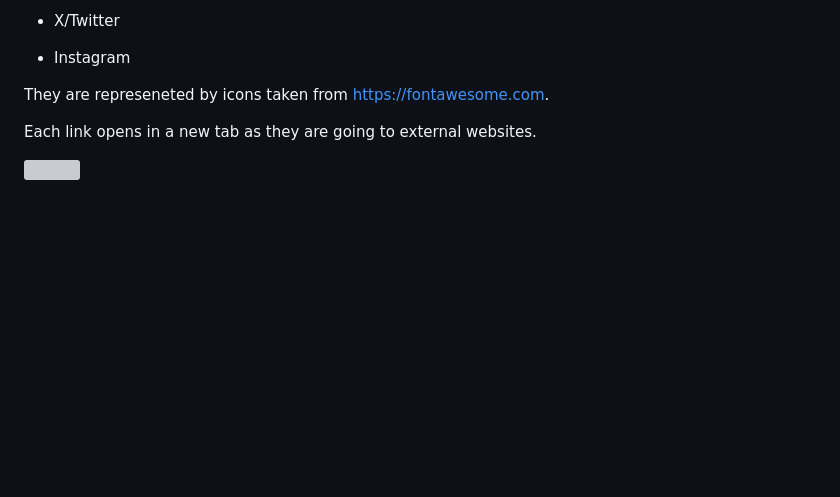
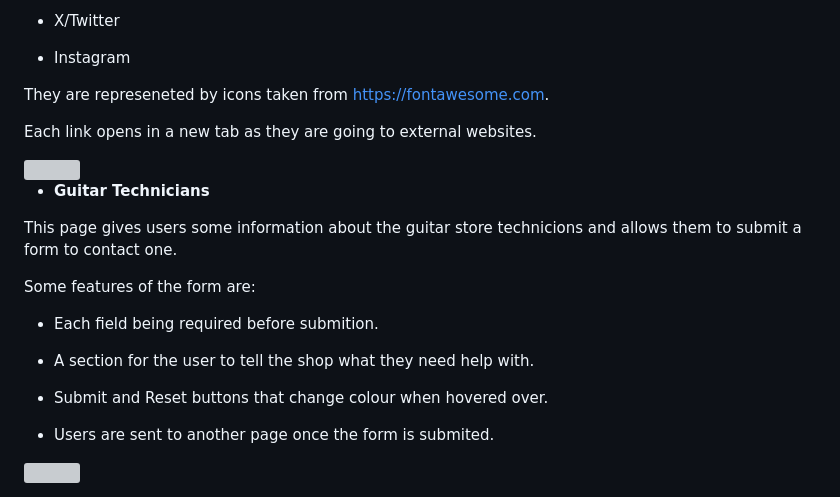
Before and after one commit to Jamie-S2000/CI-project-1, a Markdown page: README.md, the part around the change printed below. GitHub-like rendering; blank space fills up the shorter version; grey boxes are pictures that could not be loaded.

Commit message:
adds guitar techs section

```diff
--- a/README.md
+++ b/README.md
@@ -217,3 +217,18 @@ Each link opens in a new tab as they are going to external websites.
 <img src="assets/readme-imgs/social-links.webp">
 
 <br>
+
+- __Guitar Technicians__
+
+This page gives users some information about the guitar store technicions and allows them to submit a form to contact one.
+
+Some features of the form are:
+
+* Each field being required before submition.
+
+* A section for the user to tell the shop what they need help with.
+
+* Submit and Reset buttons that change colour when hovered over.
+
+* Users are sent to another page once the form is submited.
+
```
Also changed, not shown: other parts of README.md (+1 -0 lines).
